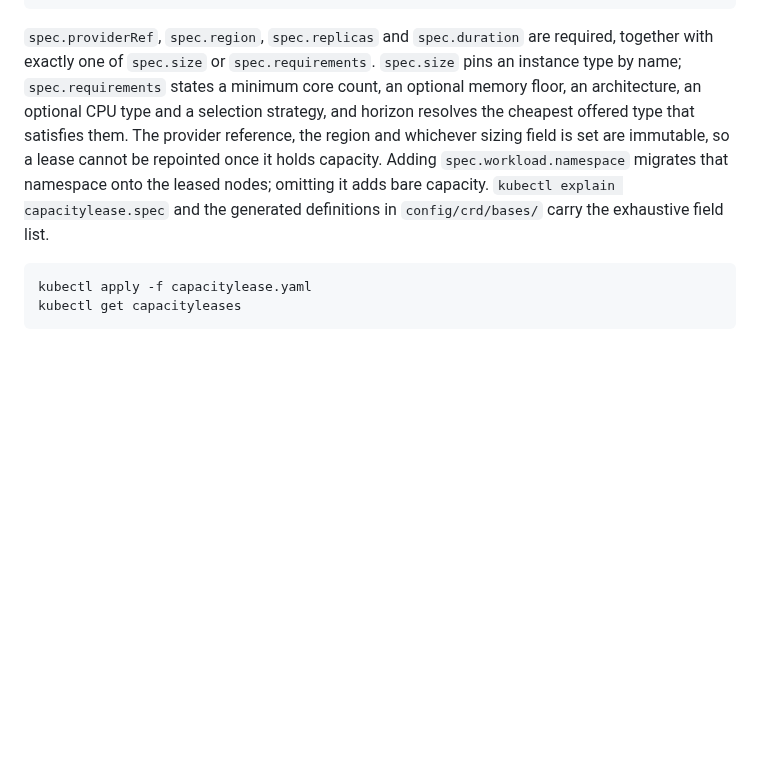
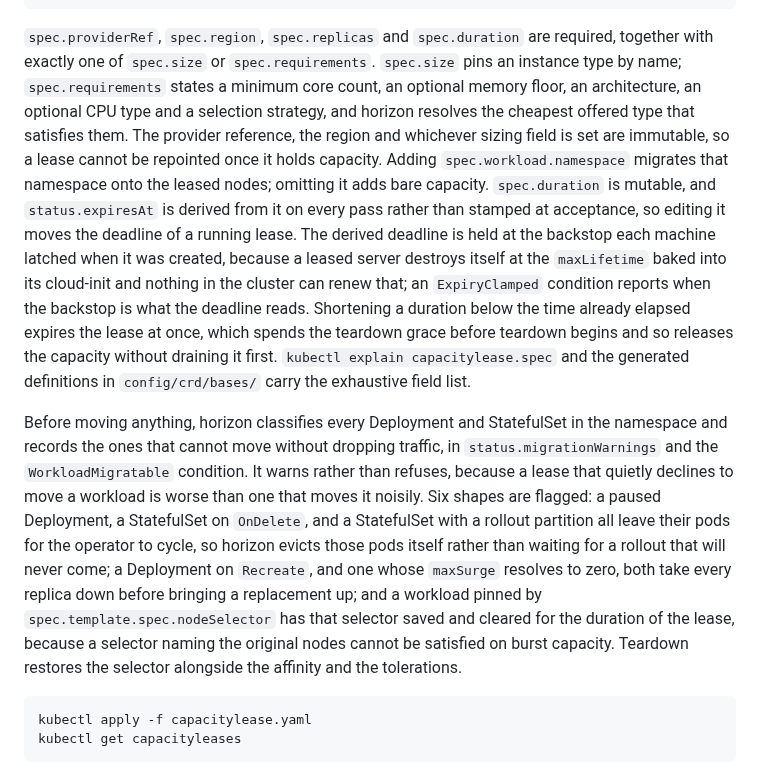
Before and after one commit to lucawalz/horizon, a Markdown page: README.md, the part around the change. Drawn GitHub-style; blank space fills up the shorter version.

````diff
--- a/README.md
+++ b/README.md
@@ -125,7 +125,9 @@ spec:
   duration: 30m
 ```
 
-`spec.providerRef`, `spec.region`, `spec.replicas` and `spec.duration` are required, together with exactly one of `spec.size` or `spec.requirements`. `spec.size` pins an instance type by name; `spec.requirements` states a minimum core count, an optional memory floor, an architecture, an optional CPU type and a selection strategy, and horizon resolves the cheapest offered type that satisfies them. The provider reference, the region and whichever sizing field is set are immutable, so a lease cannot be repointed once it holds capacity. Adding `spec.workload.namespace` migrates that namespace onto the leased nodes; omitting it adds bare capacity. `kubectl explain capacitylease.spec` and the generated definitions in `config/crd/bases/` carry the exhaustive field list.
+`spec.providerRef`, `spec.region`, `spec.replicas` and `spec.duration` are required, together with exactly one of `spec.size` or `spec.requirements`. `spec.size` pins an instance type by name; `spec.requirements` states a minimum core count, an optional memory floor, an architecture, an optional CPU type and a selection strategy, and horizon resolves the cheapest offered type that satisfies them. The provider reference, the region and whichever sizing field is set are immutable, so a lease cannot be repointed once it holds capacity. Adding `spec.workload.namespace` migrates that namespace onto the leased nodes; omitting it adds bare capacity. `spec.duration` is mutable, and `status.expiresAt` is derived from it on every pass rather than stamped at acceptance, so editing it moves the deadline of a running lease. The derived deadline is held at the backstop each machine latched when it was created, because a leased server destroys itself at the `maxLifetime` baked into its cloud-init and nothing in the cluster can renew that; an `ExpiryClamped` condition reports when the backstop is what the deadline reads. Shortening a duration below the time already elapsed expires the lease at once, which spends the teardown grace before teardown begins and so releases the capacity without draining it first. `kubectl explain capacitylease.spec` and the generated definitions in `config/crd/bases/` carry the exhaustive field list.
+
+Before moving anything, horizon classifies every Deployment and StatefulSet in the namespace and records the ones that cannot move without dropping traffic, in `status.migrationWarnings` and the `WorkloadMigratable` condition. It warns rather than refuses, because a lease that quietly declines to move a workload is worse than one that moves it noisily. Six shapes are flagged: a paused Deployment, a StatefulSet on `OnDelete`, and a StatefulSet with a rollout partition all leave their pods for the operator to cycle, so horizon evicts those pods itself rather than waiting for a rollout that will never come; a Deployment on `Recreate`, and one whose `maxSurge` resolves to zero, both take every replica down before bringing a replacement up; and a workload pinned by `spec.template.spec.nodeSelector` has that selector saved and cleared for the duration of the lease, because a selector naming the original nodes cannot be satisfied on burst capacity. Teardown restores the selector alongside the affinity and the tolerations.
 
 ```
 kubectl apply -f capacitylease.yaml
````
Also changed, not shown: docs/serving-the-interface.md (+8 -0 lines), docs/usage.md (+1 -1 lines).
